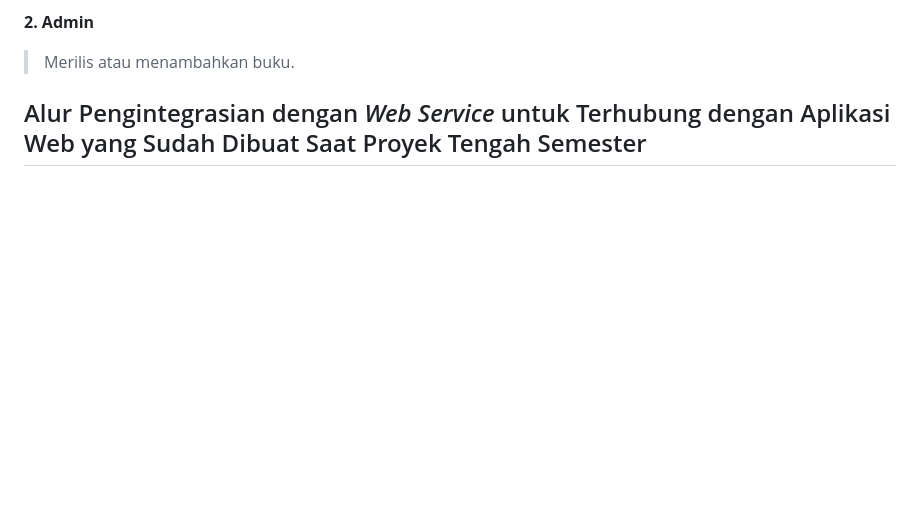
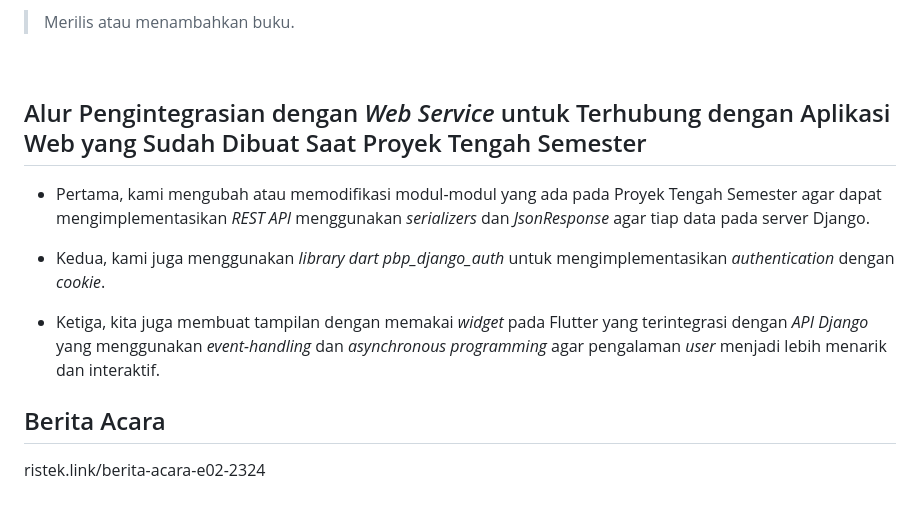
Before and after one commit to PBP-Gasal23-E02/Projek-Akhir-Semester, a Markdown page: README.md, the part around one of its changes. GitHub-like rendering; blank space fills up the shorter version.

```diff
--- a/README.md
+++ b/README.md
@@ -57,2 +59,10 @@ GourmetLabs memberikan pengalaman membaca yang menarik dan menyenangkan sehingga
 
 ## Alur Pengintegrasian dengan *Web Service* untuk Terhubung dengan Aplikasi Web yang Sudah Dibuat Saat Proyek Tengah Semester
+* Pertama, kami mengubah atau memodifikasi modul-modul yang ada pada Proyek Tengah Semester agar dapat mengimplementasikan *REST API* menggunakan *serializers* dan *JsonResponse* agar tiap data pada server Django.
+
+* Kedua, kami juga menggunakan *library dart pbp_django_auth* untuk mengimplementasikan *authentication* dengan *cookie*.
+
+* Ketiga, kita juga membuat tampilan dengan memakai *widget* pada Flutter yang terintegrasi dengan *API Django* yang menggunakan *event-handling* dan *asynchronous programming* agar pengalaman *user* menjadi lebih menarik dan interaktif.
+
+## Berita Acara
+ristek.link/berita-acara-e02-2324
```
Also changed, not shown: other parts of README.md (+3 -1 lines).
